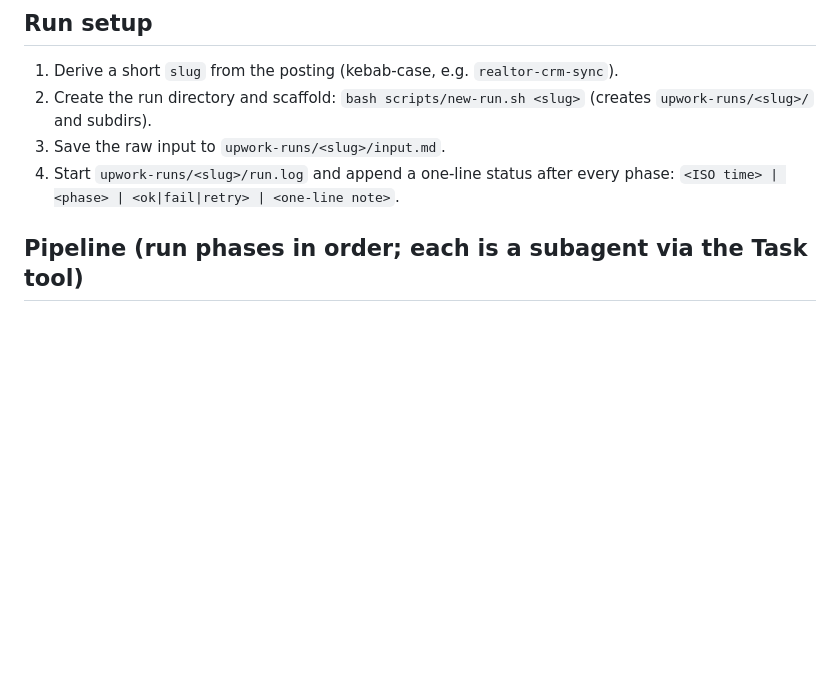
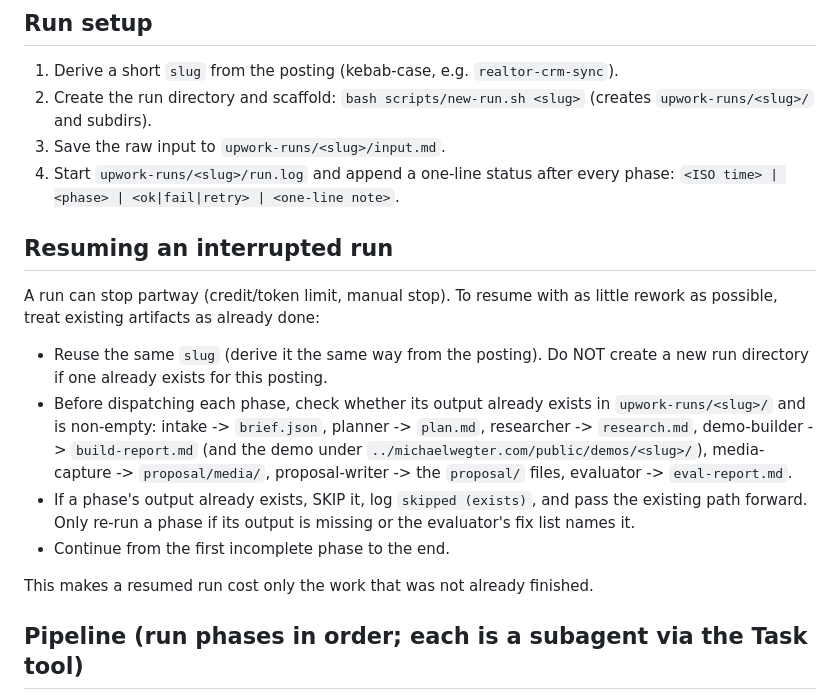
Before and after one commit to mwegter95/upwork-agentic-workflow, a Markdown page: .claude/commands/upwork-proposal.md, the part around the change. Rendered like a GitHub page; blank space fills up the shorter version.

Commit message:
Orchestrator: skip phases whose artifacts already exist (cheap resume)

```diff
--- a/.claude/commands/upwork-proposal.md
+++ b/.claude/commands/upwork-proposal.md
@@ -30,6 +30,26 @@ and wait. If it is a file path, the intake agent will read it.
 3. Save the raw input to `upwork-runs/<slug>/input.md`.
 4. Start `upwork-runs/<slug>/run.log` and append a one-line status after every
    phase: `<ISO time> | <phase> | <ok|fail|retry> | <one-line note>`.
+
+## Resuming an interrupted run
+
+A run can stop partway (credit/token limit, manual stop). To resume with as
+little rework as possible, treat existing artifacts as already done:
+
+- Reuse the same `slug` (derive it the same way from the posting). Do NOT create
+  a new run directory if one already exists for this posting.
+- Before dispatching each phase, check whether its output already exists in
+  `upwork-runs/<slug>/` and is non-empty: intake -> `brief.json`, planner ->
+  `plan.md`, researcher -> `research.md`, demo-builder -> `build-report.md` (and
+  the demo under `../michaelwegter.com/public/demos/<slug>/`), media-capture ->
+  `proposal/media/`, proposal-writer -> the `proposal/` files, evaluator ->
+  `eval-report.md`.
+- If a phase's output already exists, SKIP it, log `skipped (exists)`, and pass
+  the existing path forward. Only re-run a phase if its output is missing or the
+  evaluator's fix list names it.
+- Continue from the first incomplete phase to the end.
+
+This makes a resumed run cost only the work that was not already finished.
 
 ## Pipeline (run phases in order; each is a subagent via the Task tool)
 
```
